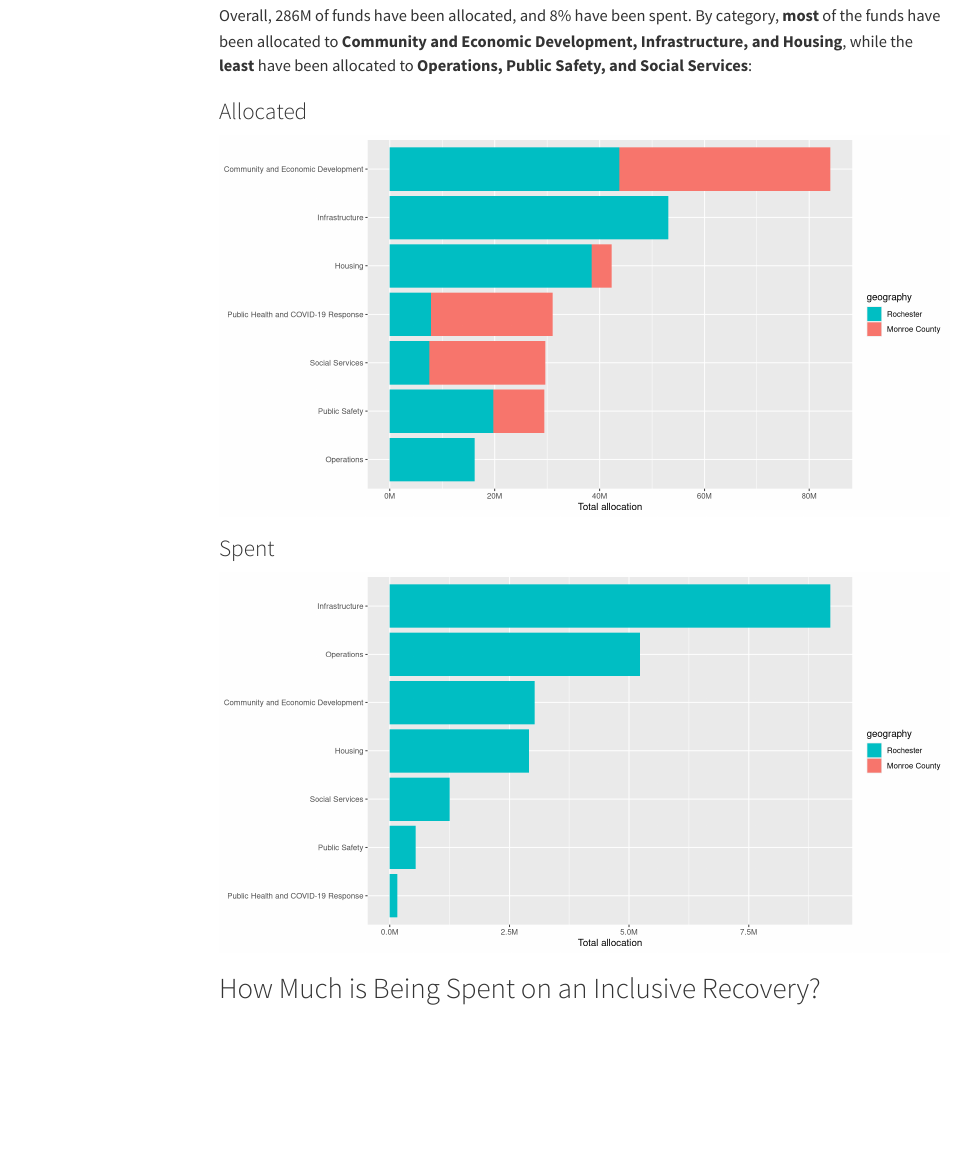
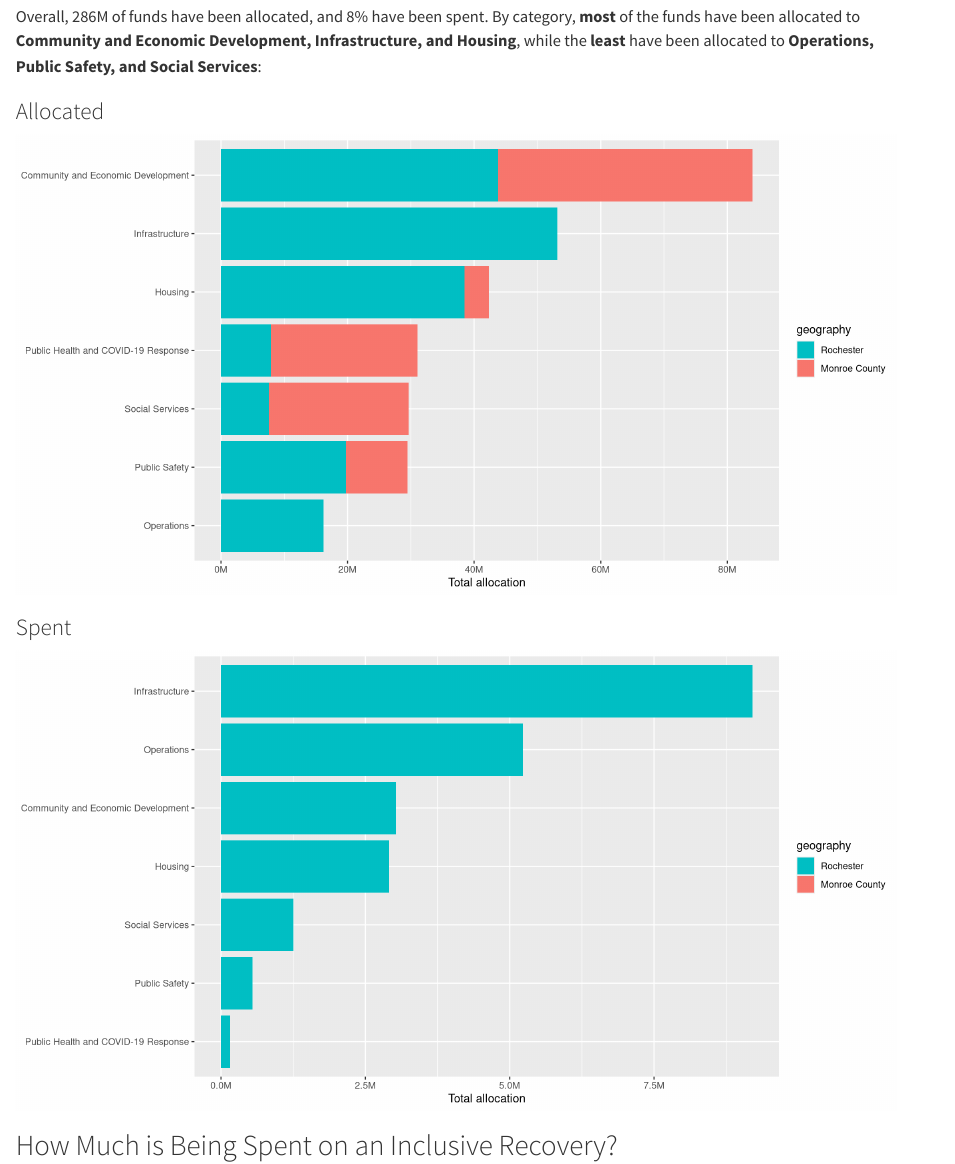
Before and after one commit to UI-Research/rochester-dashboard, a Quarto document (index.qmd): the page in a window 1100 px wide, from 440 px down before the commit and from 420 px down after it, so that both start at the same text. Rendered offline with R 4.5, knitr and Pandoc in place of Quarto, with nearby package versions; code that draws random numbers runs with fixed seeds of ours; some code elsewhere in the file could not run offline; menus at the side of the page are left out.

Commit message:
Use wide layout

```diff
--- a/index.qmd
+++ b/index.qmd
@@ -4,8 +4,9 @@ format:
   html:
     fig-width: 11.5
     fig-height: 6
-    toc: true
-    toc_float: true
+    toc: false
+    toc_float: false
+    page-layout: full
 self-contained: true
 fig-cap-location: top
 editor: visual
```
